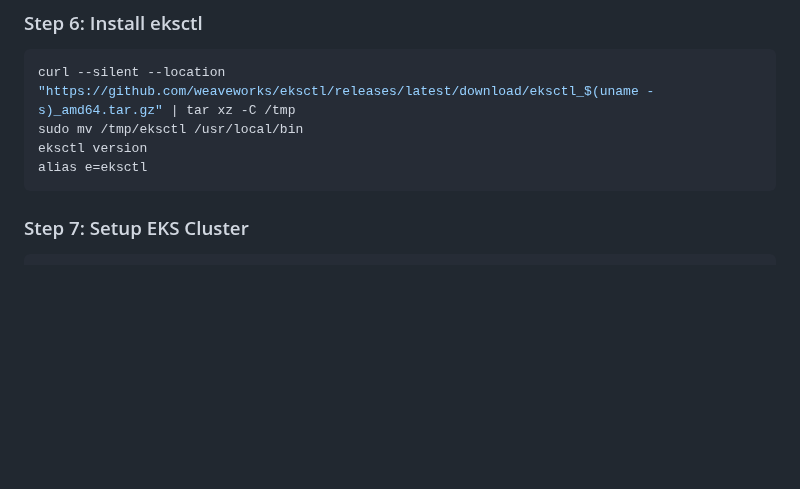
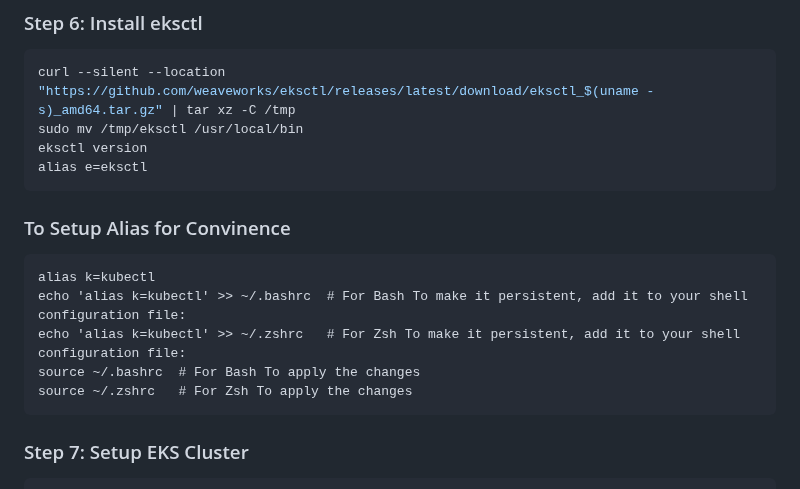
Before and after one commit to Devilspsychiccoder/AWS-EKS-Three-tier-Application-Deployment-, a Markdown page: README.md, the part around the change. Drawn GitHub-style; blank space fills up the shorter version.

````diff
--- a/README.md
+++ b/README.md
@@ -54,7 +54,14 @@ sudo mv /tmp/eksctl /usr/local/bin
 eksctl version
 alias e=eksctl
 ```
-
+### To Setup Alias for Convinence
+```
+alias k=kubectl
+echo 'alias k=kubectl' >> ~/.bashrc  # For Bash To make it persistent, add it to your shell configuration file:
+echo 'alias k=kubectl' >> ~/.zshrc   # For Zsh To make it persistent, add it to your shell configuration file:
+source ~/.bashrc  # For Bash To apply the changes
+source ~/.zshrc   # For Zsh To apply the changes
+```
 ### Step 7: Setup EKS Cluster
 ``` shell
 eksctl create cluster --name three-tier-cluster --region us-west-2 --node-type t2.medium --nodes-min 2 --nodes-max 2
````
